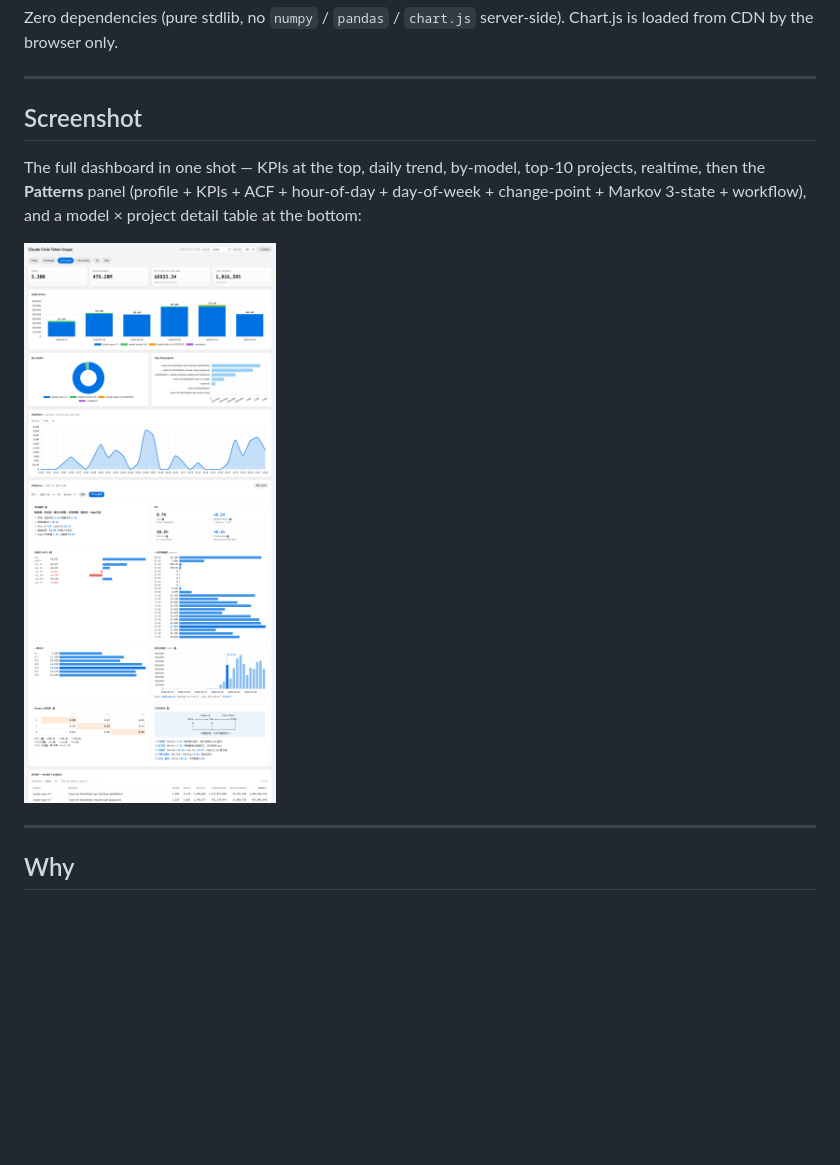
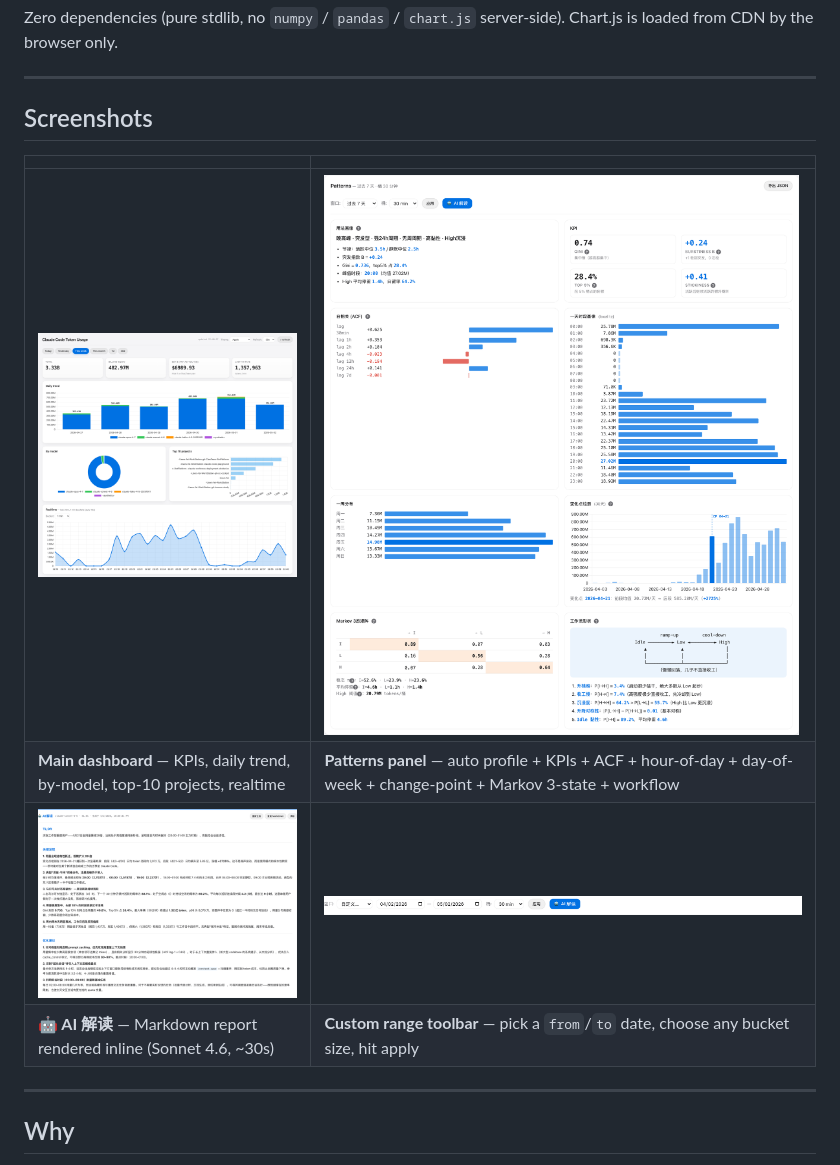
Before and after one commit to WholeNightCoding/token-usage, a Markdown page: README.md, the part around the change. GitHub-like rendering; pictures changed too: docs/screenshots/01-dashboard.png, docs/screenshots/02-patterns.png (added), docs/screenshots/03-ai-interpret.png (added); blank space fills up the shorter version.

```diff
--- a/README.md
+++ b/README.md
@@ -14,11 +14,14 @@ Zero dependencies (pure stdlib, no `numpy` / `pandas` / `chart.js` server-side).
 
 ---
 
-## Screenshot
+## Screenshots
 
-The full dashboard in one shot — KPIs at the top, daily trend, by-model, top-10 projects, realtime, then the **Patterns** panel (profile + KPIs + ACF + hour-of-day + day-of-week + change-point + Markov 3-state + workflow), and a model × project detail table at the bottom:
-
-![Dashboard](./docs/screenshots/01-dashboard.png)
+| | |
+|---|---|
+| ![Dashboard top](./docs/screenshots/01-dashboard.png) | ![Patterns panel](./docs/screenshots/02-patterns.png) |
+| **Main dashboard** — KPIs, daily trend, by-model, top-10 projects, realtime | **Patterns panel** — auto profile + KPIs + ACF + hour-of-day + day-of-week + change-point + Markov 3-state + workflow |
+| ![AI interpretation](./docs/screenshots/03-ai-interpret.png) | ![Custom date range](./docs/screenshots/04-custom-range.png) |
+| **🤖 AI 解读** — Markdown report rendered inline (Sonnet 4.6, ~30s) | **Custom range toolbar** — pick a `from`/`to` date, choose any bucket size, hit apply |
 
 ---
 
```
Also changed, not shown: README.zh-CN.md (+6 -3 lines), docs/screenshots/README.md (+28 -15 lines), 1 other file.
